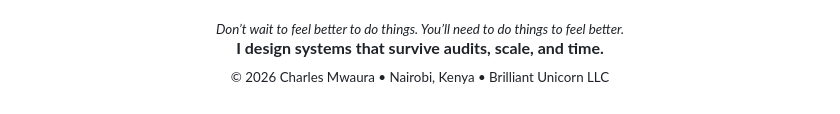
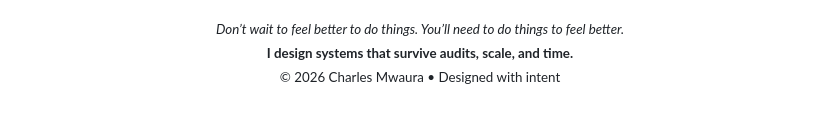
Before and after one commit to cmwrxh/cmwrxh, a Markdown page: README.md, the part around one of its changes. GitHub-like rendering.

```diff
--- a/README.md
+++ b/README.md
@@ -87,6 +85,6 @@
 
 <p align="center">
   <sub><i>Don’t wait to feel better to do things. You’ll need to do things to feel better.</i></sub><br>
-  <b>I design systems that survive audits, scale, and time.</b><br>
-  <sub>© 2026 Charles Mwaura • Nairobi, Kenya • Brilliant Unicorn LLC</sub>
+  <sub><b>I design systems that survive audits, scale, and time.</b></sub><br>
+  <sub>© 2026 Charles Mwaura • Designed with intent</sub>
 </p>
```
Also changed, not shown: other parts of README.md (+60 -62 lines).
